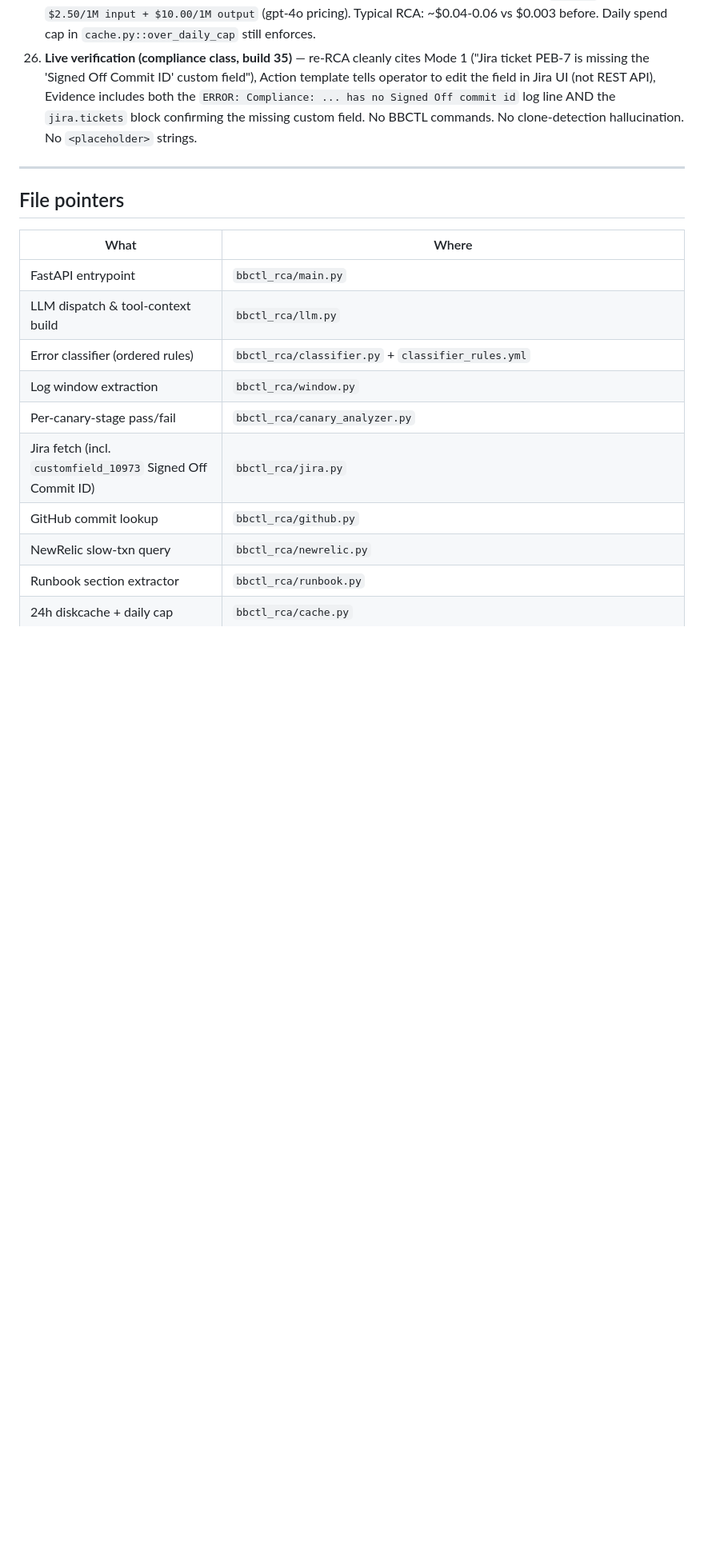
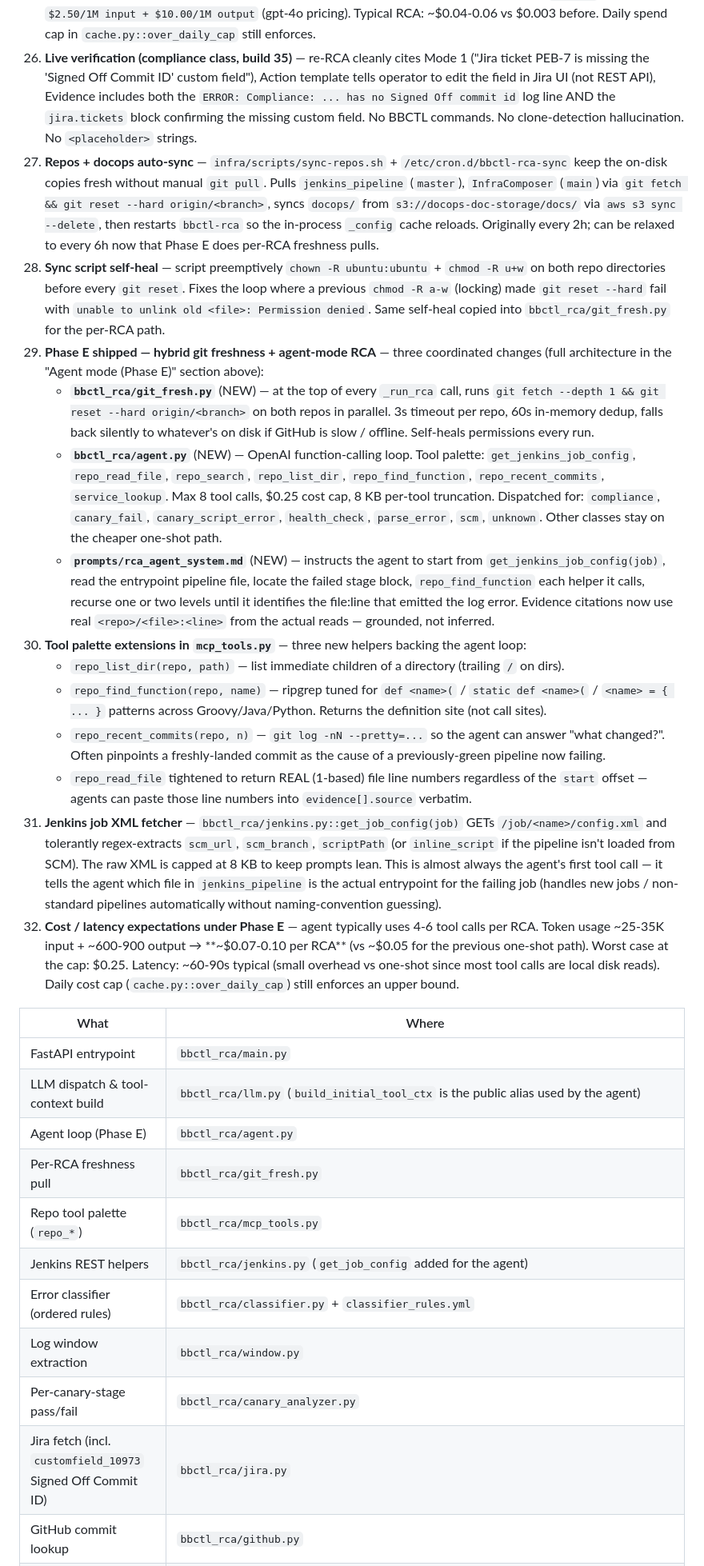
Before and after one commit to BLACKBUCK-LABS/bbctl, a Markdown page: docs/rca/bbctlrca.md, the part around one of its changes. Shown at 80% size. Drawn GitHub-style; blank space fills up the shorter version.

Commit message:
feat(rca): Phase E — hybrid git freshness + agent-mode tool-use loop for deep classes

```diff
--- a/docs/rca/bbctlrca.md
+++ b/docs/rca/bbctlrca.md
@@ -592,15 +593,28 @@ If `suggested_fix` is a single String (some classes use this shape), only the fi
 24. **Unknown-class deep dive** — when classifier returns `unknown`, expand context: wider `source.trace` sweep (10 queries × 16 hits), full `docs.catalog` block listing every docops/*.md with first heading + 250-char preview, plus a 4-step `unknown_class.guide` telling the LLM to self-classify from source evidence + runbook previews. Marks `needs_deeper: true` when no fit is found.
 25. **Model bumped: gpt-4o-mini → gpt-4o** — `bbctl_rca/llm.py` `run_rca_openai` now uses `gpt-4o` (full model). Reasoning quality on multi-step compliance / canary cases is markedly better. Cost calc in `main.py` updated to `$2.50/1M input + $10.00/1M output` (gpt-4o pricing). Typical RCA: ~$0.04-0.06 vs $0.003 before. Daily spend cap in `cache.py::over_daily_cap` still enforces.
 26. **Live verification (compliance class, build 35)** — re-RCA cleanly cites Mode 1 ("Jira ticket PEB-7 is missing the 'Signed Off Commit ID' custom field"), Action template tells operator to edit the field in Jira UI (not REST API), Evidence includes both the `ERROR: Compliance: ... has no Signed Off commit id` log line AND the `jira.tickets` block confirming the missing custom field. No BBCTL commands. No clone-detection hallucination. No `<placeholder>` strings.
-
----
-
-## File pointers
+27. **Repos + docops auto-sync** — `infra/scripts/sync-repos.sh` + `/etc/cron.d/bbctl-rca-sync` keep the on-disk copies fresh without manual `git pull`. Pulls `jenkins_pipeline` (`master`), `InfraComposer` (`main`) via `git fetch && git reset --hard origin/<branch>`, syncs `docops/` from `s3://docops-doc-storage/docs/` via `aws s3 sync --delete`, then restarts `bbctl-rca` so the in-process `_config` cache reloads. Originally every 2h; can be relaxed to every 6h now that Phase E does per-RCA freshness pulls.
+28. **Sync script self-heal** — script preemptively `chown -R ubuntu:ubuntu` + `chmod -R u+w` on both repo directories before every `git reset`. Fixes the loop where a previous `chmod -R a-w` (locking) made `git reset --hard` fail with `unable to unlink old <file>: Permission denied`. Same self-heal copied into `bbctl_rca/git_fresh.py` for the per-RCA path.
+29. **Phase E shipped — hybrid git freshness + agent-mode RCA** — three coordinated changes (full architecture in the "Agent mode (Phase E)" section above):
+    - **`bbctl_rca/git_fresh.py`** (NEW) — at the top of every `_run_rca` call, runs `git fetch --depth 1 && git reset --hard origin/<branch>` on both repos in parallel. 3s timeout per repo, 60s in-memory dedup, falls back silently to whatever's on disk if GitHub is slow / offline. Self-heals permissions every run.
+    - **`bbctl_rca/agent.py`** (NEW) — OpenAI function-calling loop. Tool palette: `get_jenkins_job_config`, `repo_read_file`, `repo_search`, `repo_list_dir`, `repo_find_function`, `repo_recent_commits`, `service_lookup`. Max 8 tool calls, $0.25 cost cap, 8 KB per-tool truncation. Dispatched for: `compliance`, `canary_fail`, `canary_script_error`, `health_check`, `parse_error`, `scm`, `unknown`. Other classes stay on the cheaper one-shot path.
+    - **`prompts/rca_agent_system.md`** (NEW) — instructs the agent to start from `get_jenkins_job_config(job)`, read the entrypoint pipeline file, locate the failed stage block, `repo_find_function` each helper it calls, recurse one or two levels until it identifies the file:line that emitted the log error. Evidence citations now use real `<repo>/<file>:<line>` from the actual reads — grounded, not inferred.
+30. **Tool palette extensions in `mcp_tools.py`** — three new helpers backing the agent loop:
+    - `repo_list_dir(repo, path)` — list immediate children of a directory (trailing `/` on dirs).
+    - `repo_find_function(repo, name)` — ripgrep tuned for `def <name>(` / `static def <name>(` / `<name> = { ... }` patterns across Groovy/Java/Python. Returns the definition site (not call sites).
+    - `repo_recent_commits(repo, n)` — `git log -nN --pretty=...` so the agent can answer "what changed?". Often pinpoints a freshly-landed commit as the cause of a previously-green pipeline now failing.
+    - `repo_read_file` tightened to return REAL (1-based) file line numbers regardless of the `start` offset — agents can paste those line numbers into `evidence[].source` verbatim.
+31. **Jenkins job XML fetcher** — `bbctl_rca/jenkins.py::get_job_config(job)` GETs `/job/<name>/config.xml` and tolerantly regex-extracts `scm_url`, `scm_branch`, `scriptPath` (or `inline_script` if the pipeline isn't loaded from SCM). The raw XML is capped at 8 KB to keep prompts lean. This is almost always the agent's first tool call — it tells the agent which file in `jenkins_pipeline` is the actual entrypoint for the failing job (handles new jobs / non-standard pipelines automatically without naming-convention guessing).
+32. **Cost / latency expectations under Phase E** — agent typically uses 4-6 tool calls per RCA. Token usage ~25-35K input + ~600-900 output → **~$0.07-0.10 per RCA** (vs ~$0.05 for the previous one-shot path). Worst case at the cap: $0.25. Latency: ~60-90s typical (small overhead vs one-shot since most tool calls are local disk reads). Daily cost cap (`cache.py::over_daily_cap`) still enforces an upper bound.
 
 | What                              | Where                                                            |
 | --------------------------------- | ---------------------------------------------------------------- |
 | FastAPI entrypoint                | `bbctl_rca/main.py`                                              |
-| LLM dispatch & tool-context build | `bbctl_rca/llm.py`                                               |
+| LLM dispatch & tool-context build | `bbctl_rca/llm.py` (`build_initial_tool_ctx` is the public alias used by the agent) |
+| Agent loop (Phase E)              | `bbctl_rca/agent.py`                                             |
+| Per-RCA freshness pull            | `bbctl_rca/git_fresh.py`                                         |
+| Repo tool palette (`repo_*`)      | `bbctl_rca/mcp_tools.py`                                         |
+| Jenkins REST helpers              | `bbctl_rca/jenkins.py` (`get_job_config` added for the agent)    |
 | Error classifier (ordered rules)  | `bbctl_rca/classifier.py` + `classifier_rules.yml`               |
 | Log window extraction             | `bbctl_rca/window.py`                                            |
 | Per-canary-stage pass/fail        | `bbctl_rca/canary_analyzer.py`                                   |
```
Also changed, not shown: other parts of docs/rca/bbctlrca.md (+16 -11 lines).
